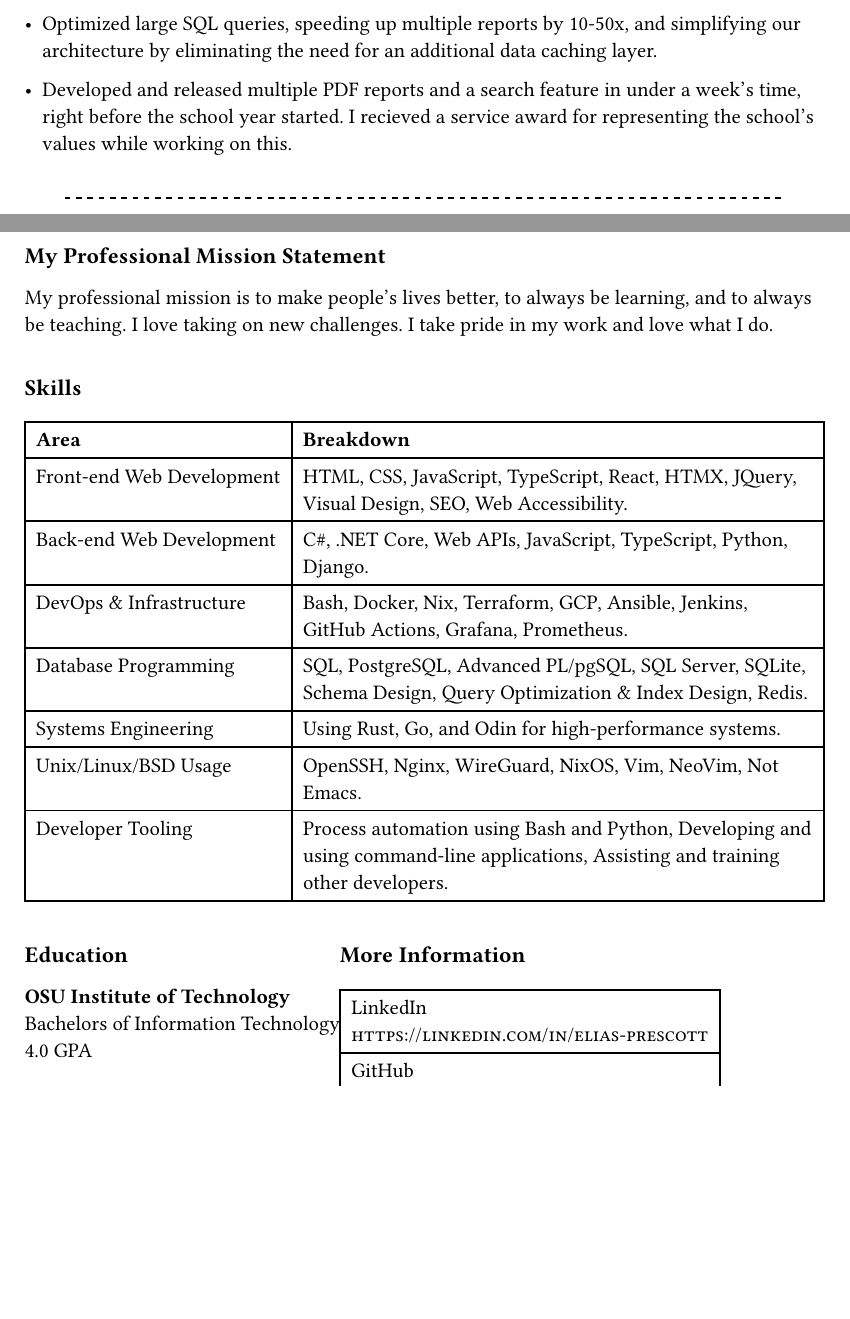
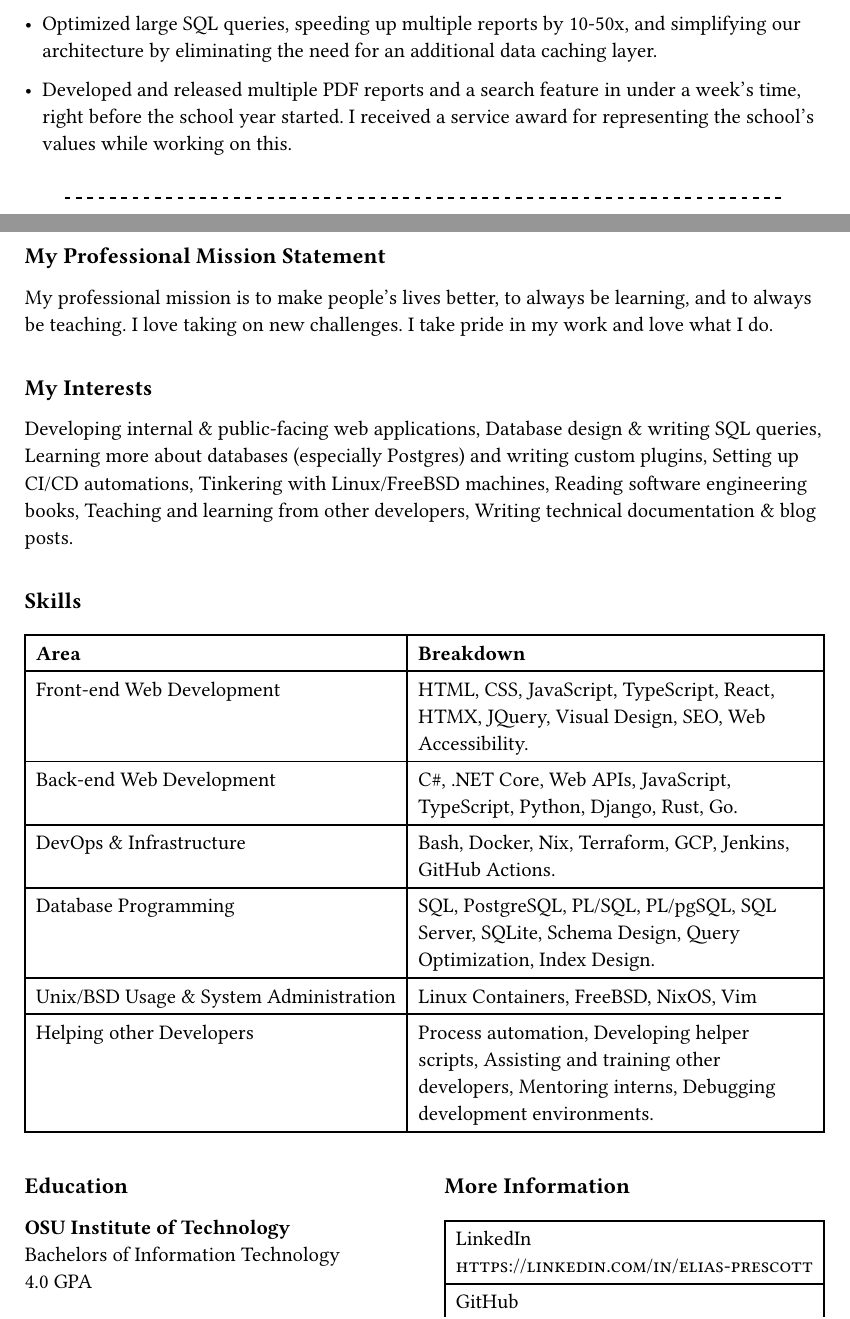
Before and after one commit to EliasPrescott/the-kitchen, a Typst document (documents/resume.typ): two parts of pages 1 and 2 of 2, joined at a grey line, cut so that both start at the same text, the shorter picture padded with empty space. Compiled offline with Typst 0.15.

Commit message:
update resume.typ

```diff
--- a/documents/resume.typ
+++ b/documents/resume.typ
@@ -89,7 +89,7 @@
     ],
     [
       Developed and released multiple PDF reports and a search feature in under a week's time, right before the school year started.
-      I recieved a service award for representing the school's values while working on this.
+      I received a service award for representing the school's values while working on this.
     ]
   )
 )
@@ -150,6 +150,19 @@ I take pride in my work and love what I do.
 
 #v(12pt)
 
+= My Interests
+
+Developing internal & public-facing web applications,
+Database design & writing SQL queries,
+Learning more about databases (especially Postgres) and writing custom plugins,
+Setting up CI/CD automations,
+Tinkering with Linux/FreeBSD machines,
+Reading software engineering books,
+Teaching and learning from other developers,
+Writing technical documentation & blog posts.
+
+#v(12pt)
+
 = Skills
 
 #table(
@@ -161,12 +174,11 @@ I take pride in my work and love what I do.
   ),
 
   [Front-end Web Development], [HTML, CSS, JavaScript, TypeScript, React, HTMX, JQuery, Visual Design, SEO, Web Accessibility.],
-  [Back-end Web Development], [C\#, .NET Core, Web APIs, JavaScript, TypeScript, Python, Django.],
-  [DevOps & Infrastructure], [Bash, Docker, Nix, Terraform, GCP, Ansible, Jenkins, GitHub Actions, Grafana, Prometheus.],
-  [Database Programming], [SQL, PostgreSQL, Advanced PL/pgSQL, SQL Server, SQLite, Schema Design, Query Optimization & Index Design, Redis.],
-  [Systems Engineering], [Using Rust, Go, and Odin for high-performance systems.],
-  [Unix/Linux/BSD Usage], [OpenSSH, Nginx, WireGuard, NixOS, Vim, NeoVim, Not Emacs.],
-  [Developer Tooling], [Process automation using Bash and Python, Developing and using command-line applications, Assisting and training other developers.],
+  [Back-end Web Development], [C\#, .NET Core, Web APIs, JavaScript, TypeScript, Python, Django, Rust, Go.],
+  [DevOps & Infrastructure], [Bash, Docker, Nix, Terraform, GCP, Jenkins, GitHub Actions.],
+  [Database Programming], [SQL, PostgreSQL, PL/SQL, PL/pgSQL, SQL Server, SQLite, Schema Design, Query Optimization, Index Design.],
+  [Unix/BSD Usage & System Administration], [Linux Containers, FreeBSD, NixOS, Vim],
+  [Helping other Developers], [Process automation, Developing helper scripts, Assisting and training other developers, Mentoring interns, Debugging development environments.],
 )
 
 #v(12pt)
```
Also changed, not shown: documents/resume.typ (2 more changed lines).
